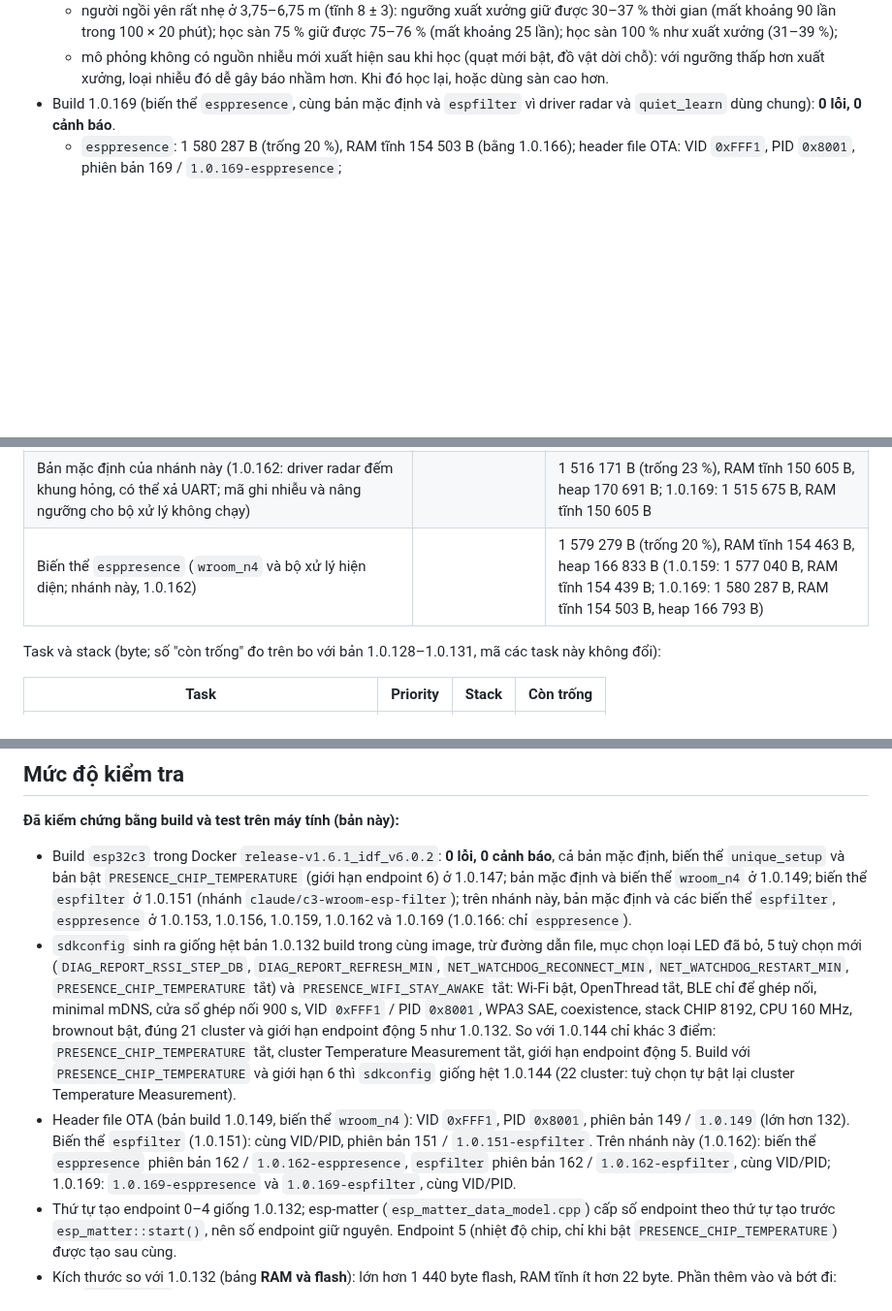
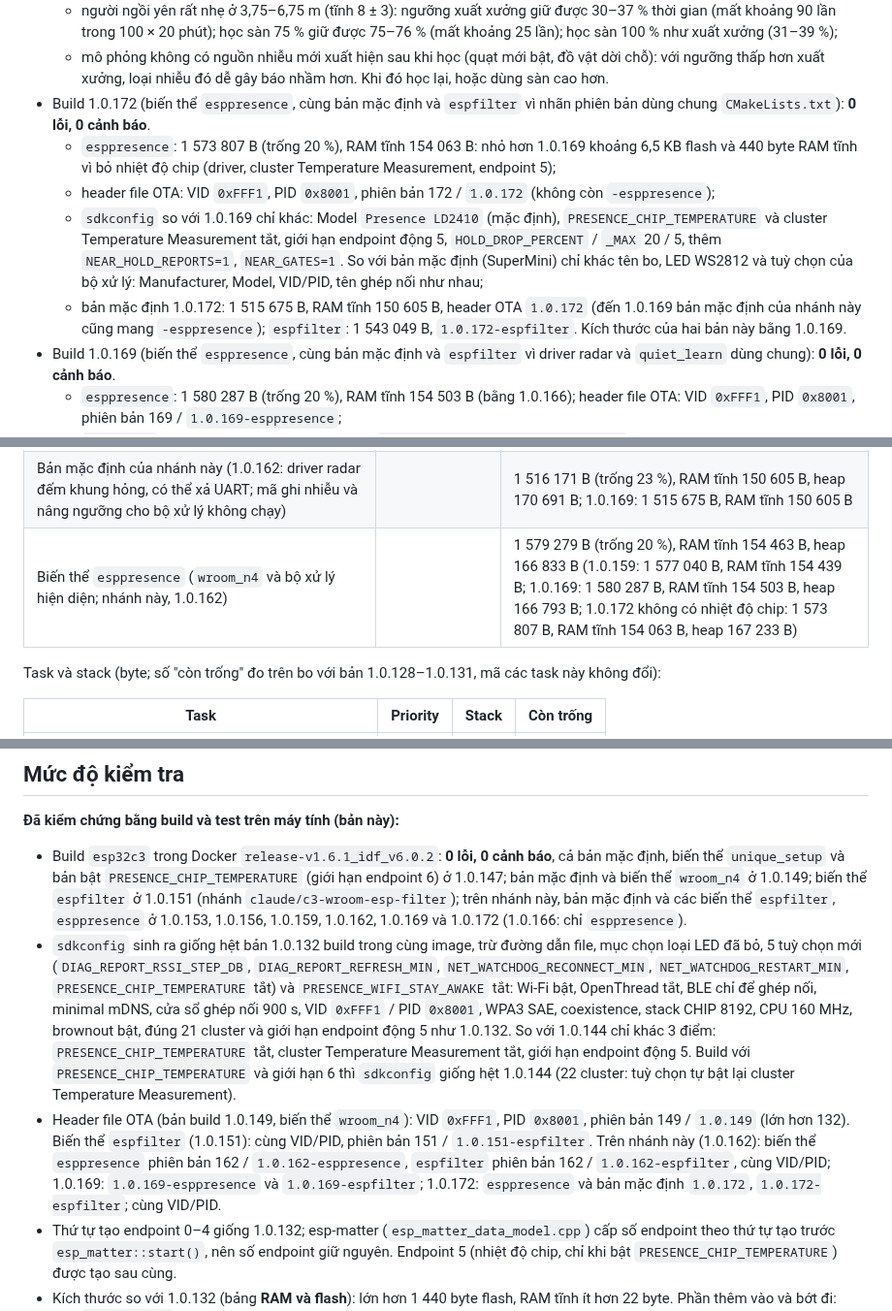
Before and after one commit to haxeko/ESP32-IoT-Project, a Markdown page: ESP32-C3/matter-presence-ld2410/README.md, 3 parts joined by grey strips. Shown at 97% size. Rendered like a GitHub page; blank space fills up the shorter version.

Commit message:
ESP32-C3 presence sensor (fork): README, 1.0.172 build results
esppresence, default and espfilter built at 1.0.172 without warnings; sizes,
OTA headers (1.0.172, no "-esppresence") and the sdkconfig lines that differ
from 1.0.169 and from the default build.

Co-Authored-By: Claude Opus 5.5 <noreply@anthropic.com>
Claude-Session: https://claude.ai/code/session_01HnSUtxj8jwq3CGi9jXm3a9

```diff
--- a/ESP32-C3/matter-presence-ld2410/README.md
+++ b/ESP32-C3/matter-presence-ld2410/README.md
@@ -508,6 +508,11 @@ idf.py -B build-esppresence -D IDF_TARGET=esp32c3 -D SDKCONFIG=sdkconfig.esppres
   - người ngồi yên ở 3,75–6,75 m (tĩnh 14–18 ± 5) và ở vùng 2 (tĩnh 75 ± 6): được giữ 100 % với mọi bộ ngưỡng;
   - người ngồi yên rất nhẹ ở 3,75–6,75 m (tĩnh 8 ± 3): ngưỡng xuất xưởng giữ được 30–37 % thời gian (mất khoảng 90 lần trong 100 × 20 phút); học sàn 75 % giữ được 75–76 % (mất khoảng 25 lần); học sàn 100 % như xuất xưởng (31–39 %);
   - mô phỏng không có nguồn nhiễu mới xuất hiện sau khi học (quạt mới bật, đồ vật dời chỗ): với ngưỡng thấp hơn xuất xưởng, loại nhiễu đó dễ gây báo nhầm hơn. Khi đó học lại, hoặc dùng sàn cao hơn.
+- Build 1.0.172 (biến thể `esppresence`, cùng bản mặc định và `espfilter` vì nhãn phiên bản dùng chung `CMakeLists.txt`): **0 lỗi, 0 cảnh báo**.
+  - `esppresence`: 1 573 807 B (trống 20 %), RAM tĩnh 154 063 B: nhỏ hơn 1.0.169 khoảng 6,5 KB flash và 440 byte RAM tĩnh vì bỏ nhiệt độ chip (driver, cluster Temperature Measurement, endpoint 5);
+  - header file OTA: VID `0xFFF1`, PID `0x8001`, phiên bản 172 / `1.0.172` (không còn `-esppresence`);
+  - `sdkconfig` so với 1.0.169 chỉ khác: Model `Presence LD2410` (mặc định), `PRESENCE_CHIP_TEMPERATURE` và cluster Temperature Measurement tắt, giới hạn endpoint động 5, `HOLD_DROP_PERCENT` / `_MAX` 20 / 5, thêm `NEAR_HOLD_REPORTS=1`, `NEAR_GATES=1`. So với bản mặc định (SuperMini) chỉ khác tên bo, LED WS2812 và tuỳ chọn của bộ xử lý: Manufacturer, Model, VID/PID, tên ghép nối như nhau;
+  - bản mặc định 1.0.172: 1 515 675 B, RAM tĩnh 150 605 B, header OTA `1.0.172` (đến 1.0.169 bản mặc định của nhánh này cũng mang `-esppresence`); `espfilter`: 1 543 049 B, `1.0.172-espfilter`. Kích thước của hai bản này bằng 1.0.169.
 - Build 1.0.169 (biến thể `esppresence`, cùng bản mặc định và `espfilter` vì driver radar và `quiet_learn` dùng chung): **0 lỗi, 0 cảnh báo**.
   - `esppresence`: 1 580 287 B (trống 20 %), RAM tĩnh 154 503 B (bằng 1.0.166); header file OTA: VID `0xFFF1`, PID `0x8001`, phiên bản 169 / `1.0.169-esppresence`;
   - `sdkconfig` so với 1.0.166 chỉ khác 3 chỗ: bỏ `PRESENCE_ENGINE_NOISE_RECORD_SEC`, thêm `PRESENCE_ENGINE_LEARN_FLOOR_PERCENT=75` và `PRESENCE_ENGINE_LEARN_MIN_MARGIN=8`, `LD2410_LEARN_DURATION_SEC` 60 → 120. VID/PID, cluster, endpoint, Wi-Fi, BLE giữ nguyên;
@@ -874,7 +879,7 @@ Watchdog kiểm tra 30 s một lần. Khi thiết bị **đã ghép nối** mà
 | Biến thể `wroom_n4` (WS2812 và nhiệt độ chip) | | 1 539 824 B (trống 22 %), RAM tĩnh 153 427 B, heap 167 869 B |
 | Biến thể `espfilter` (`wroom_n4` và bộ lọc năng lượng; nhánh `claude/c3-wroom-esp-filter`, 1.0.151) | | 1 542 016 B (trống 22 %), RAM tĩnh 153 531 B, heap 167 765 B; build lại trên nhánh này (1.0.162): 1 543 537 B, RAM tĩnh 153 585 B |
 | Bản mặc định của nhánh này (1.0.162: driver radar đếm khung hỏng, có thể xả UART; mã ghi nhiễu và nâng ngưỡng cho bộ xử lý không chạy) | | 1 516 171 B (trống 23 %), RAM tĩnh 150 605 B, heap 170 691 B; 1.0.169: 1 515 675 B, RAM tĩnh 150 605 B |
-| Biến thể `esppresence` (`wroom_n4` và bộ xử lý hiện diện; nhánh này, 1.0.162) | | 1 579 279 B (trống 20 %), RAM tĩnh 154 463 B, heap 166 833 B (1.0.159: 1 577 040 B, RAM tĩnh 154 439 B; 1.0.169: 1 580 287 B, RAM tĩnh 154 503 B, heap 166 793 B) |
+| Biến thể `esppresence` (`wroom_n4` và bộ xử lý hiện diện; nhánh này, 1.0.162) | | 1 579 279 B (trống 20 %), RAM tĩnh 154 463 B, heap 166 833 B (1.0.159: 1 577 040 B, RAM tĩnh 154 439 B; 1.0.169: 1 580 287 B, RAM tĩnh 154 503 B, heap 166 793 B; 1.0.172 không có nhiệt độ chip: 1 573 807 B, RAM tĩnh 154 063 B, heap 167 233 B) |
 
 Task và stack (byte; số "còn trống" đo trên bo với bản 1.0.128–1.0.131, mã các task này không đổi):
 
@@ -966,9 +971,9 @@ I id_diag: nvs  entries used=... free=... available=... total=... namespaces=...
 ## Mức độ kiểm tra
 
 **Đã kiểm chứng bằng build và test trên máy tính (bản này):**
-- Build `esp32c3` trong Docker `release-v1.6.1_idf_v6.0.2`: **0 lỗi, 0 cảnh báo**, cả bản mặc định, biến thể `unique_setup` và bản bật `PRESENCE_CHIP_TEMPERATURE` (giới hạn endpoint 6) ở 1.0.147; bản mặc định và biến thể `wroom_n4` ở 1.0.149; biến thể `espfilter` ở 1.0.151 (nhánh `claude/c3-wroom-esp-filter`); trên nhánh này, bản mặc định và các biến thể `espfilter`, `esppresence` ở 1.0.153, 1.0.156, 1.0.159, 1.0.162 và 1.0.169 (1.0.166: chỉ `esppresence`).
+- Build `esp32c3` trong Docker `release-v1.6.1_idf_v6.0.2`: **0 lỗi, 0 cảnh báo**, cả bản mặc định, biến thể `unique_setup` và bản bật `PRESENCE_CHIP_TEMPERATURE` (giới hạn endpoint 6) ở 1.0.147; bản mặc định và biến thể `wroom_n4` ở 1.0.149; biến thể `espfilter` ở 1.0.151 (nhánh `claude/c3-wroom-esp-filter`); trên nhánh này, bản mặc định và các biến thể `espfilter`, `esppresence` ở 1.0.153, 1.0.156, 1.0.159, 1.0.162, 1.0.169 và 1.0.172 (1.0.166: chỉ `esppresence`).
 - `sdkconfig` sinh ra giống hệt bản 1.0.132 build trong cùng image, trừ đường dẫn file, mục chọn loại LED đã bỏ, 5 tuỳ chọn mới (`DIAG_REPORT_RSSI_STEP_DB`, `DIAG_REPORT_REFRESH_MIN`, `NET_WATCHDOG_RECONNECT_MIN`, `NET_WATCHDOG_RESTART_MIN`, `PRESENCE_CHIP_TEMPERATURE` tắt) và `PRESENCE_WIFI_STAY_AWAKE` tắt: Wi-Fi bật, OpenThread tắt, BLE chỉ để ghép nối, minimal mDNS, cửa sổ ghép nối 900 s, VID `0xFFF1` / PID `0x8001`, WPA3 SAE, coexistence, stack CHIP 8192, CPU 160 MHz, brownout bật, đúng 21 cluster và giới hạn endpoint động 5 như 1.0.132. So với 1.0.144 chỉ khác 3 điểm: `PRESENCE_CHIP_TEMPERATURE` tắt, cluster Temperature Measurement tắt, giới hạn endpoint động 5. Build với `PRESENCE_CHIP_TEMPERATURE` và giới hạn 6 thì `sdkconfig` giống hệt 1.0.144 (22 cluster: tuỳ chọn tự bật lại cluster Temperature Measurement).
-- Header file OTA (bản build 1.0.149, biến thể `wroom_n4`): VID `0xFFF1`, PID `0x8001`, phiên bản 149 / `1.0.149` (lớn hơn 132). Biến thể `espfilter` (1.0.151): cùng VID/PID, phiên bản 151 / `1.0.151-espfilter`. Trên nhánh này (1.0.162): biến thể `esppresence` phiên bản 162 / `1.0.162-esppresence`, `espfilter` phiên bản 162 / `1.0.162-espfilter`, cùng VID/PID; 1.0.169: `1.0.169-esppresence` và `1.0.169-espfilter`, cùng VID/PID.
+- Header file OTA (bản build 1.0.149, biến thể `wroom_n4`): VID `0xFFF1`, PID `0x8001`, phiên bản 149 / `1.0.149` (lớn hơn 132). Biến thể `espfilter` (1.0.151): cùng VID/PID, phiên bản 151 / `1.0.151-espfilter`. Trên nhánh này (1.0.162): biến thể `esppresence` phiên bản 162 / `1.0.162-esppresence`, `espfilter` phiên bản 162 / `1.0.162-espfilter`, cùng VID/PID; 1.0.169: `1.0.169-esppresence` và `1.0.169-espfilter`; 1.0.172: `esppresence` và bản mặc định `1.0.172`, `1.0.172-espfilter`; cùng VID/PID.
 - Thứ tự tạo endpoint 0–4 giống 1.0.132; esp-matter (`esp_matter_data_model.cpp`) cấp số endpoint theo thứ tự tạo trước `esp_matter::start()`, nên số endpoint giữ nguyên. Endpoint 5 (nhiệt độ chip, chỉ khi bật `PRESENCE_CHIP_TEMPERATURE`) được tạo sau cùng.
 - Kích thước so với 1.0.132 (bảng **RAM và flash**): lớn hơn 1 440 byte flash, RAM tĩnh ít hơn 22 byte. Phần thêm vào và bớt đi:
   - `diag_report` (báo cáo lại Wi-Fi RSSI và Uptime): 416 byte flash, 16 byte RAM tĩnh (so với 1.0.139);
```
